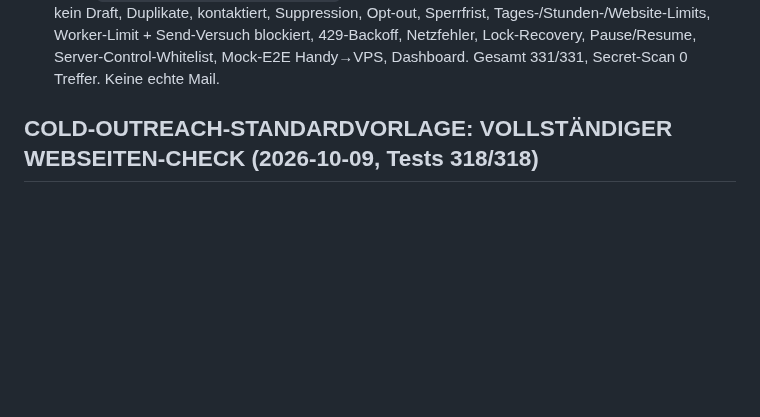
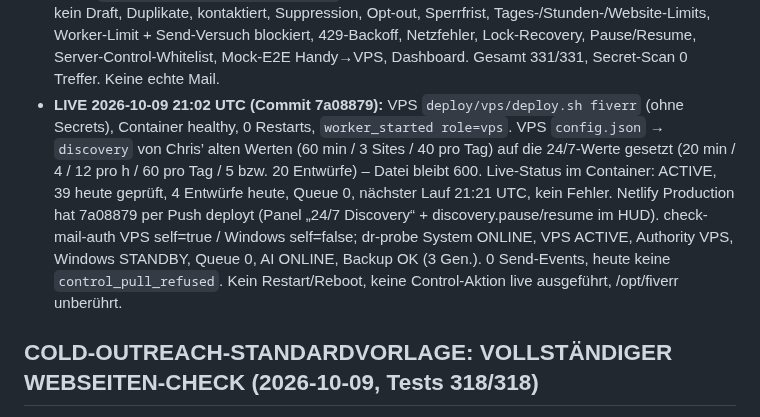
Before and after one commit to ChrisTheKey/Jarvis, a Markdown page: PROJECT_STATE.md, the part around the change. Rendered like a GitHub page; blank space fills up the shorter version.

Commit message:
docs(discovery): 7a08879 live auf VPS + Netlify – 24/7 Discovery ACTIVE (20-min-Zyklus, Limits gesetzt)
Co-Authored-By: Claude Fable 5.1 <noreply@anthropic.com>

```diff
--- a/PROJECT_STATE.md
+++ b/PROJECT_STATE.md
@@ -56,6 +56,12 @@ VPS-`config.offer` war der ALTE Text (ohne CHF 150/480), Windows seit 14:32 UTC
 - Tests: `test/discovery-247-030.test.js` (13): 24/7-Intervall, sichtbarer Fehler → Draft / keiner → kein Draft, Duplikate, kontaktiert, Suppression,
   Opt-out, Sperrfrist, Tages-/Stunden-/Website-Limits, Worker-Limit + Send-Versuch blockiert, 429-Backoff, Netzfehler, Lock-Recovery, Pause/Resume,
   Server-Control-Whitelist, Mock-E2E Handy→VPS, Dashboard. Gesamt 331/331, Secret-Scan 0 Treffer. Keine echte Mail.
+- **LIVE 2026-10-09 21:02 UTC (Commit 7a08879):** VPS `deploy/vps/deploy.sh fiverr` (ohne Secrets), Container healthy, 0 Restarts, `worker_started role=vps`.
+  VPS `config.json` → `discovery` von Chris’ alten Werten (60 min / 3 Sites / 40 pro Tag) auf die 24/7-Werte gesetzt (20 min / 4 / 12 pro h / 60 pro Tag /
+  5 bzw. 20 Entwürfe) – Datei bleibt 600. Live-Status im Container: ACTIVE, 39 heute geprüft, 4 Entwürfe heute, Queue 0, nächster Lauf 21:21 UTC, kein Fehler.
+  Netlify Production hat 7a08879 per Push deployt (Panel „24/7 Discovery“ + discovery.pause/resume im HUD). check-mail-auth VPS self=true /
+  Windows self=false; dr-probe System ONLINE, VPS ACTIVE, Authority VPS, Windows STANDBY, Queue 0, AI ONLINE, Backup OK (3 Gen.). 0 Send-Events,
+  heute keine `control_pull_refused`. Kein Restart/Reboot, keine Control-Aktion live ausgeführt, /opt/fiverr unberührt.
 
 ## COLD-OUTREACH-STANDARDVORLAGE: VOLLSTÄNDIGER WEBSEITEN-CHECK (2026-10-09, Tests 318/318)
 - `swiss-repair.js` `buildColdDraft`: Struktur jetzt Anrede → 1 belegtes, einfach erklärtes Problem (optional 2.) → `FULL_CHECK_TEXT`
```
